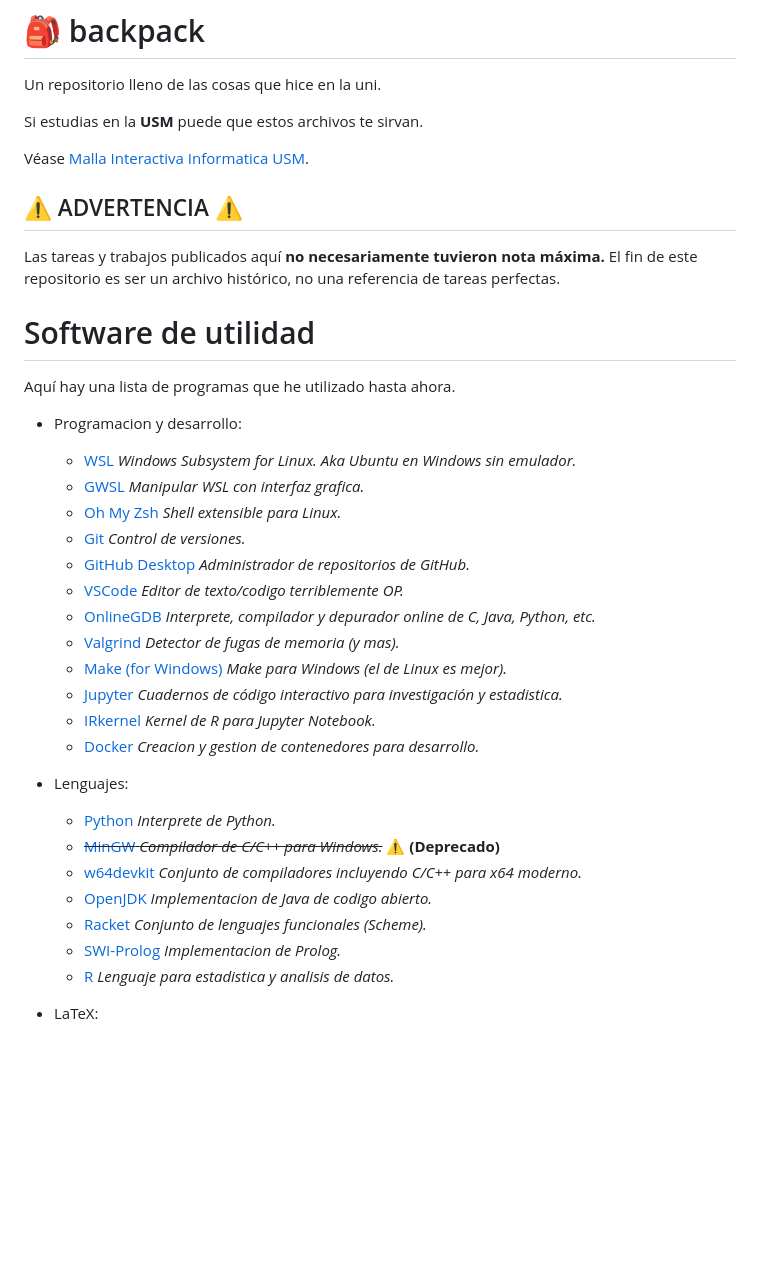
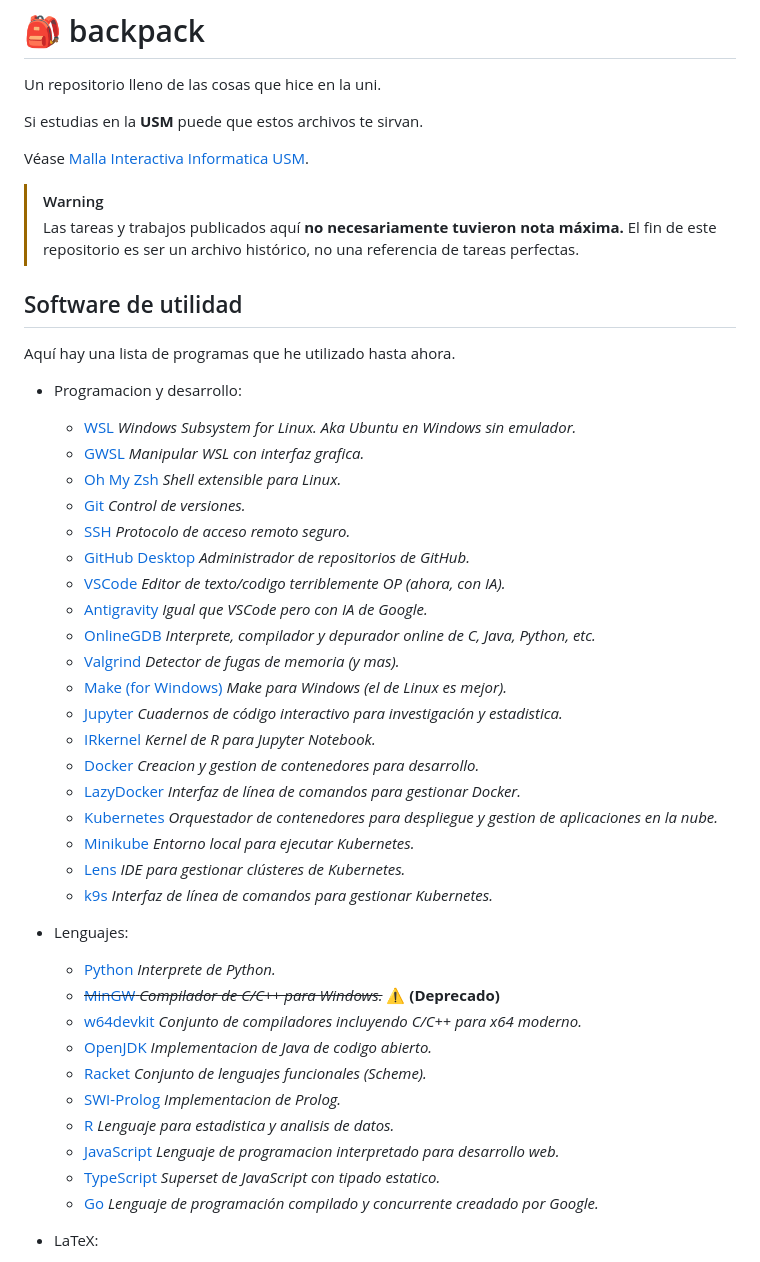
Before and after one commit to moxwel/backpack, a Markdown page: README.md, the part around one of its changes. Rendered like a GitHub page; blank space fills up the shorter version.

```diff
--- a/README.md
+++ b/README.md
@@ -6,13 +6,10 @@ Si estudias en la **USM** puede que estos archivos te sirvan.
 
 Véase [Malla Interactiva Informatica USM](https://mallas.labcomp.cl/).
 
-## ⚠ ADVERTENCIA ⚠
+> [!WARNING]
+> Las tareas y trabajos publicados aquí **no necesariamente tuvieron nota máxima.** El fin de este repositorio es ser un archivo histórico, no una referencia de tareas perfectas.
 
-Las tareas y trabajos publicados aquí **no necesariamente tuvieron nota máxima.**
-El fin de este repositorio es ser un archivo histórico, no una referencia de
-tareas perfectas.
-
-# Software de utilidad
+## Software de utilidad
 
 Aquí hay una lista de programas que he utilizado hasta ahora.
 
@@ -21,14 +18,21 @@ Aquí hay una lista de programas que he utilizado hasta ahora.
   * [GWSL](https://opticos.github.io/gwsl/) *Manipular WSL con interfaz grafica.*
   * [Oh My Zsh](https://ohmyz.sh/#install) *Shell extensible para Linux.*
   * [Git](https://git-scm.com/) *Control de versiones.*
+  * [SSH](https://www.openssh.org/) *Protocolo de acceso remoto seguro.*
   * [GitHub Desktop](https://desktop.github.com/) *Administrador de repositorios de GitHub.*
-  * [VSCode](https://code.visualstudio.com/) *Editor de texto/codigo terriblemente OP.*
+  * [VSCode](https://code.visualstudio.com/) *Editor de texto/codigo terriblemente OP (ahora, con IA).*
+  * [Antigravity](https://antigravity.google/) *Igual que VSCode pero con IA de Google.*
   * [OnlineGDB](https://www.onlinegdb.com/) *Interprete, compilador y depurador online de C, Java, Python, etc.*
   * [Valgrind](https://valgrind.org/) *Detector de fugas de memoria (y mas).*
   * [Make (for Windows)](https://github.com/CarlosSiles67/Make_3.81) *Make para Windows (el de Linux es mejor).*
   * [Jupyter](https://jupyter.org/) *Cuadernos de código interactivo para investigación y estadistica.*
   * [IRkernel](https://irkernel.github.io/) *Kernel de R para Jupyter Notebook.*
   * [Docker](https://www.docker.com/) *Creacion y gestion de contenedores para desarrollo.*
+  * [LazyDocker](https://github.com/jesseduffield/lazydocker) *Interfaz de línea de comandos para gestionar Docker.*
+  * [Kubernetes](https://kubernetes.io/) *Orquestador de contenedores para despliegue y gestion de aplicaciones en la nube.*
+  * [Minikube](https://minikube.sigs.k8s.io/docs/start/) *Entorno local para ejecutar Kubernetes.*
+  * [Lens](https://lenshq.io/) *IDE para gestionar clústeres de Kubernetes.*
+  * [k9s](https://k9scli.io/) *Interfaz de línea de comandos para gestionar Kubernetes.*
 
 * Lenguajes:
   * [Python](https://www.python.org/downloads/) *Interprete de Python.*
@@ -38,6 +42,9 @@ Aquí hay una lista de programas que he utilizado hasta ahora.
   * [Racket](https://download.racket-lang.org/) *Conjunto de lenguajes funcionales (Scheme).*
   * [SWI-Prolog](https://www.swi-prolog.org/Download.html) *Implementacion de Prolog.*
   * [R](https://www.r-project.org/) *Lenguaje para estadistica y analisis de datos.*
+  * [JavaScript](https://www.javascript.com/) *Lenguaje de programacion interpretado para desarrollo web.*
+  * [TypeScript](https://www.typescriptlang.org/) *Superset de JavaScript con tipado estatico.*
+  * [Go](https://go.dev/) *Lenguaje de programación compilado y concurrente creadado por Google.*
 
 * LaTeX:
   * [MiKTeX](https://miktex.org/download) *LaTeX con plugins auto-instalables.*
```
Also changed, not shown: other parts of README.md (+11 -3 lines).
